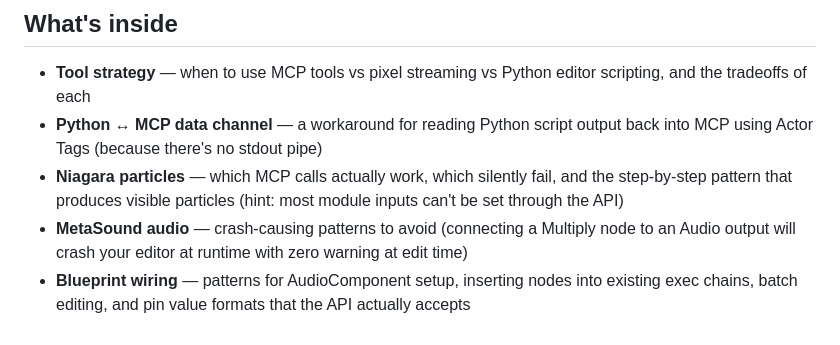
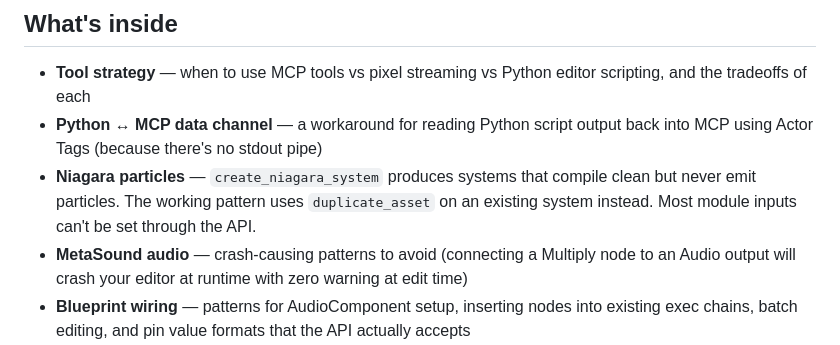
Before and after one commit to ibrews/ue5-mcp, a Markdown page: README.md, the part around the change. Drawn GitHub-style.

Commit message:
fix(niagara): document create_niagara_system as broken, add duplicate_asset workaround

```diff
--- a/README.md
+++ b/README.md
@@ -10,7 +10,7 @@ This plugin gives your AI that knowledge upfront so it doesn't have to rediscove
 
 - **Tool strategy** — when to use MCP tools vs pixel streaming vs Python editor scripting, and the tradeoffs of each
 - **Python ↔ MCP data channel** — a workaround for reading Python script output back into MCP using Actor Tags (because there's no stdout pipe)
-- **Niagara particles** — which MCP calls actually work, which silently fail, and the step-by-step pattern that produces visible particles (hint: most module inputs can't be set through the API)
+- **Niagara particles** — `create_niagara_system` produces systems that compile clean but never emit particles. The working pattern uses `duplicate_asset` on an existing system instead. Most module inputs can't be set through the API.
 - **MetaSound audio** — crash-causing patterns to avoid (connecting a Multiply node to an Audio output will crash your editor at runtime with zero warning at edit time)
 - **Blueprint wiring** — patterns for AudioComponent setup, inserting nodes into existing exec chains, batch editing, and pin value formats that the API actually accepts
 - **Core UE5 gotchas** — Lumen lighting requirements, instance override staleness, referenced mesh deletion crashes, editor sprite false positives
```
Also changed, not shown: skills/ue5-mcp/SKILL.md (+41 -23 lines).
